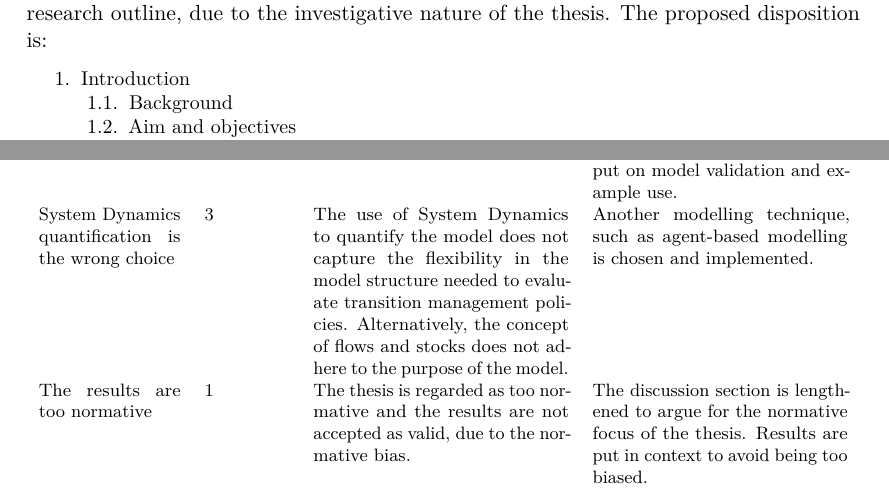
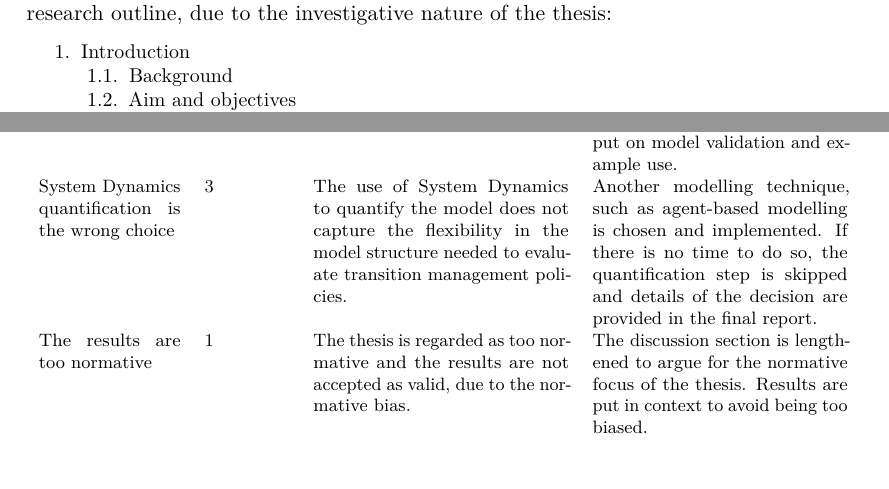
Before and after one commit to necavit-kth/msc-thesis, a LaTeX document (planning-report/main.tex): two parts of pages 3 and 7 of 7 before the commit and two parts of pages 3 and 6 of 6 after it, joined at a grey line, cut so that both start at the same text. Compiled offline with pdfLaTeX.

Commit message:
presumably finished the planning report

```diff
--- a/planning-report/main.tex
+++ b/planning-report/main.tex
@@ -217,7 +217,7 @@ The chosen tool for the conceptual modelling step is the \textit{causal loop dia
 \end{enumerate}
 
 \section{Disposition}
-The preliminary document structure for the thesis report is based on a traditional research outline, due to the investigative nature of the thesis. The proposed disposition is:
+The preliminary document structure for the thesis report is based on a traditional research outline, due to the investigative nature of the thesis:
 
 \begin{dispositionlist}
 	\item Introduction
@@ -318,13 +318,14 @@ Risk & Likelihood & Consequences & Action plan \\
 \midrule
 Too ambitious scope & 9 & The thesis is not complete, regarding the list of objectives. & A thorough model quantification is skipped. The thesis focuses on qualitative discussion of the system's causal structure instead. \\[0.5em]
 Unavailable data & 3 & The model is incomplete, at a conceptual or quantitative level. & The limitations of the model are deeply discussed. The focus is put on model validation and example use. \\[0.5em]
-System Dynamics quantification is the wrong choice & 3 & The use of System Dynamics to quantify the model does not capture the flexibility in the model structure needed to evaluate transition management policies. Alternatively, the concept of flows and stocks does not adhere to the purpose of the model. & Another modelling technique, such as agent-based modelling is chosen and implemented. \\[0.5em]
+System Dynamics quantification is the wrong choice & 3 & The use of System Dynamics to quantify the model does not capture the flexibility in the model structure needed to evaluate transition management policies. & Another modelling technique, such as agent-based modelling is chosen and implemented. If there is no time to do so, the quantification step is skipped and details of the decision are provided in the final report. \\[0.5em]
 The results are too normative & 1 & The thesis is regarded as too normative and the results are not accepted as valid, due to the normative bias. & The discussion section is lengthened to argue for the normative focus of the thesis. Results are put in context to avoid being too biased. \\[0.5em]
 The results are inconclusive & 1 & The model does not capture the reality of the system and the aim is not fulfilled. & Useful results are highlighted and an explanation and analysis is given about the reasons why the modelling phase was unsuccessful. \\
 \bottomrule
 \end{tabular}
 \end{table}
 
+\clearpage
 \printbibliography
 
 \end{document}
```
Also changed, not shown: planning-report/main.tex (8 more changed lines).
